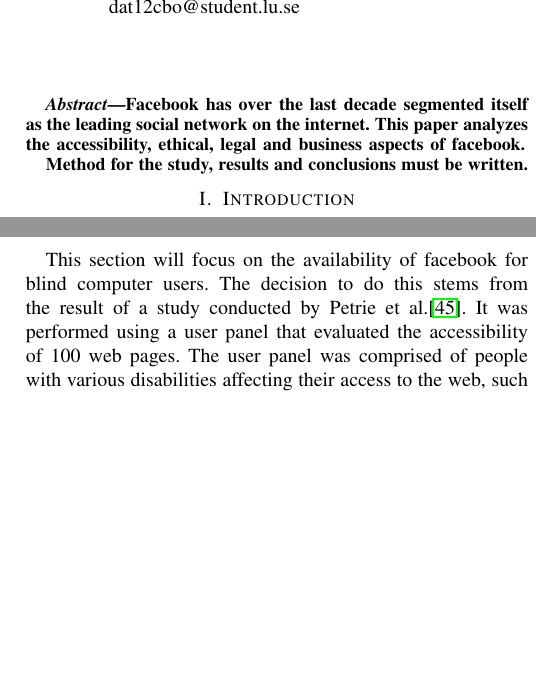
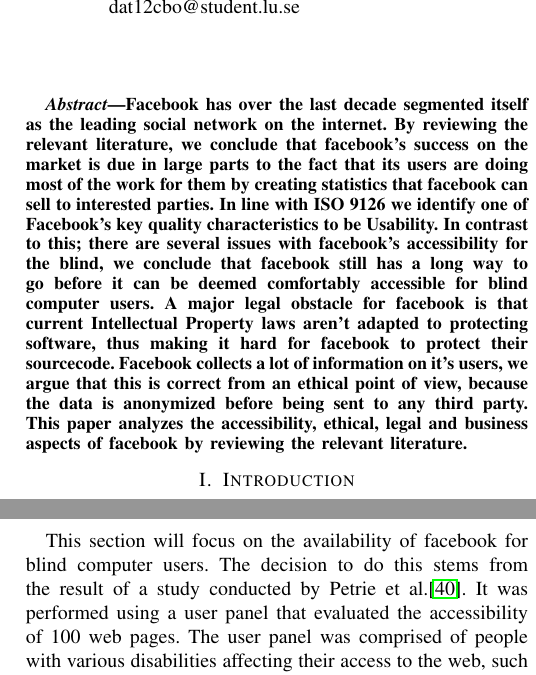
Before and after one commit to axelmartensson/etsa05, a LaTeX paper (report.tex): two parts of the columns of pages 1 and 3 of 6, joined at a grey line, cut so that both start at the same text, the shorter picture padded with empty space. Compiled offline with pdfLaTeX.

Commit message:
wrote abstract

```diff
--- a/report.tex
+++ b/report.tex
@@ -62,7 +62,7 @@
 \usepackage{hyperref}
 \begin{document}
 
-\title{Outline}
+\title{Facebook: A holistic perspective}
 
 
 % author names and affiliations
@@ -98,10 +98,21 @@
 
 \begin{abstract}
 Facebook has over the last decade segmented itself as the leading social
-network on the internet. This paper analyzes the accessibility, ethical, legal
-and business aspects of facebook.
-
-Method for the study, results and conclusions must be written.
+network on the internet. By reviewing the relevant literature, we conclude that
+facebook's success on the market is due in large parts to the fact that its
+users are doing most of the work for them by creating statistics that facebook
+can sell to interested parties. In line with ISO 9126 we identify one of
+Facebook's key quality characteristics to be Usability. In contrast to this;
+there are several issues with facebook's accessibility for the blind, we
+conclude that facebook still has a long way to go before it can be deemed
+comfortably accessible for blind computer users. A major legal obstacle for
+facebook is that current Intellectual Property laws aren't adapted to
+protecting software, thus making it hard for facebook to protect their
+sourcecode.  Facebook collects a lot of information on it's users, we argue
+that this is correct from an ethical point of view, because the data is
+anonymized before being sent to any third party. This paper analyzes the
+accessibility, ethical, legal and business aspects of facebook by reviewing the
+relevant literature.
 
 \end{abstract}
 
```
Also changed, not shown: report.tex (8 more changed lines).
